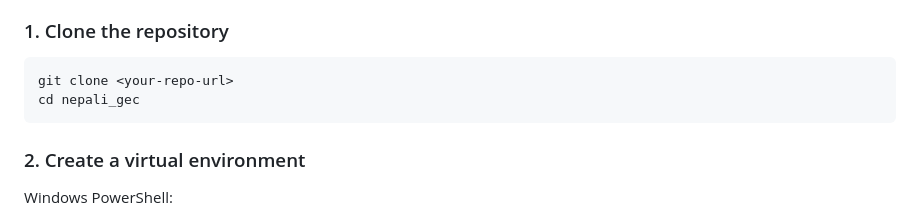
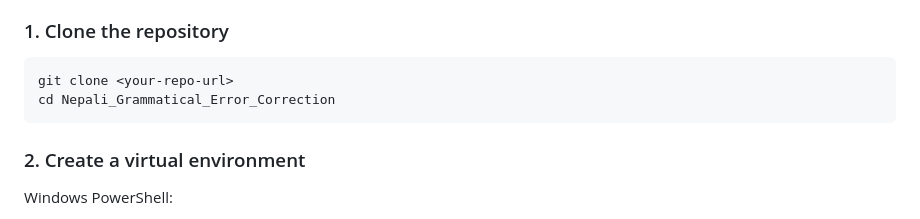
Before and after one commit to Sumitlasiwa/Nepali_Grammatical_Error_Correction, a Markdown page: README.md, the part around the change. Rendered like a GitHub page.

Commit message:
Fix directory name in README for cloning

````diff
--- a/README.md
+++ b/README.md
@@ -96,7 +96,7 @@ The code currently references these external model and dataset identifiers:
 
 ```bash
 git clone <your-repo-url>
-cd nepali_gec
+cd Nepali_Grammatical_Error_Correction
 ```
 
 ### 2. Create a virtual environment
````
